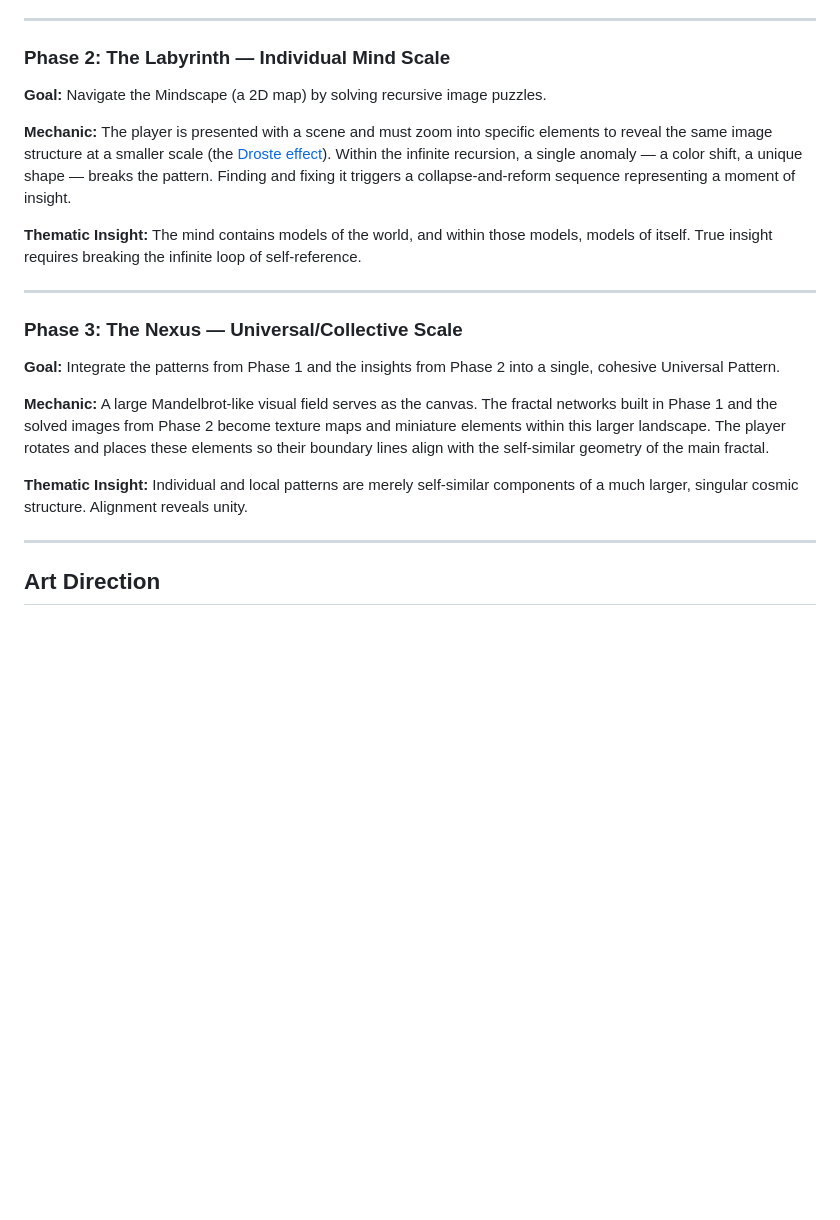
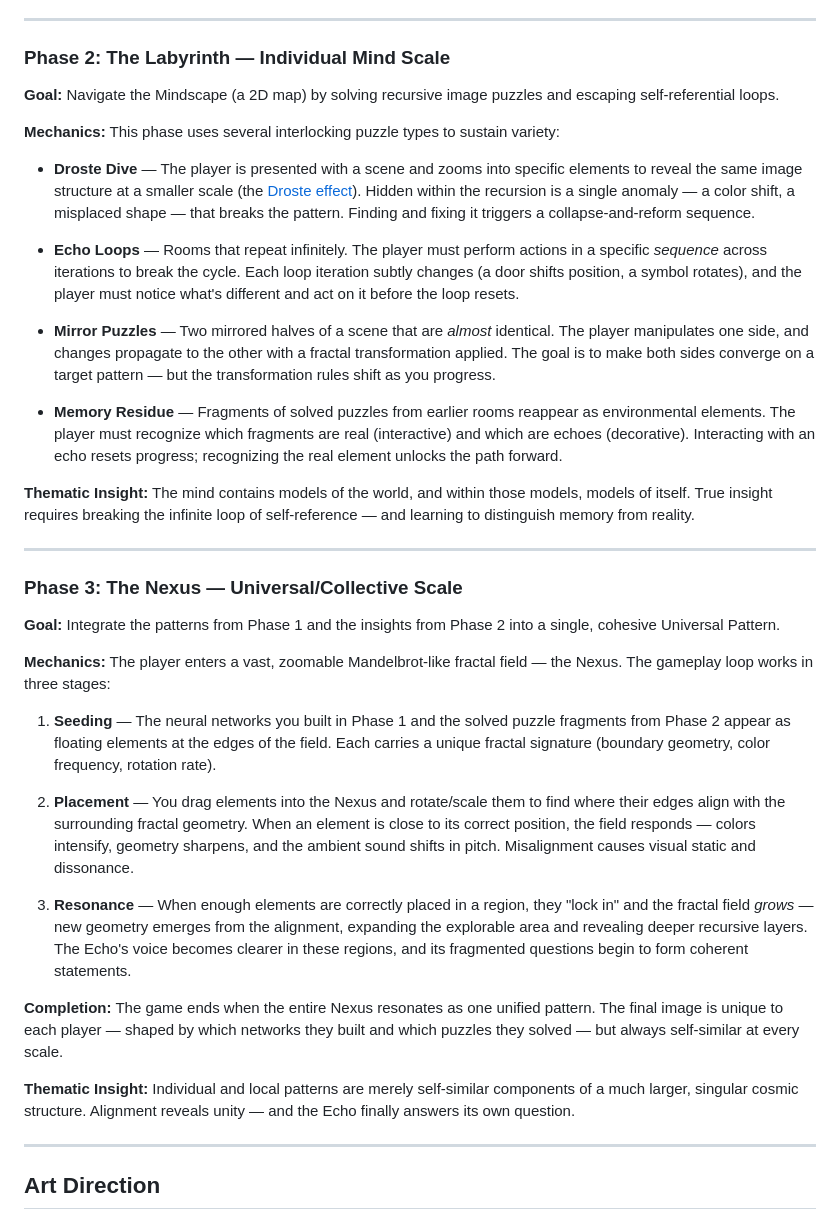
Before and after one commit to HarpoPark/readme.md, a Markdown page: README.md, the part around one of its changes. GitHub-like rendering; blank space fills up the shorter version.

```diff
--- a/README.md
+++ b/README.md
@@ -44,11 +56,19 @@ Players progress through three phases, each representing a different scale of co
 
 ### Phase 2: The Labyrinth — Individual Mind Scale
 
-**Goal:** Navigate the Mindscape (a 2D map) by solving recursive image puzzles.
+**Goal:** Navigate the Mindscape (a 2D map) by solving recursive image puzzles and escaping self-referential loops.
 
-**Mechanic:** The player is presented with a scene and must zoom into specific elements to reveal the same image structure at a smaller scale (the [Droste effect](https://en.wikipedia.org/wiki/Droste_effect)). Within the infinite recursion, a single anomaly — a color shift, a unique shape — breaks the pattern. Finding and fixing it triggers a collapse-and-reform sequence representing a moment of insight.
+**Mechanics:** This phase uses several interlocking puzzle types to sustain variety:
 
-**Thematic Insight:** The mind contains models of the world, and within those models, models of itself. True insight requires breaking the infinite loop of self-reference.
+- **Droste Dive** — The player is presented with a scene and zooms into specific elements to reveal the same image structure at a smaller scale (the [Droste effect](https://en.wikipedia.org/wiki/Droste_effect)). Hidden within the recursion is a single anomaly — a color shift, a misplaced shape — that breaks the pattern. Finding and fixing it triggers a collapse-and-reform sequence.
+
+- **Echo Loops** — Rooms that repeat infinitely. The player must perform actions in a specific *sequence* across iterations to break the cycle. Each loop iteration subtly changes (a door shifts position, a symbol rotates), and the player must notice what's different and act on it before the loop resets.
+
+- **Mirror Puzzles** — Two mirrored halves of a scene that are *almost* identical. The player manipulates one side, and changes propagate to the other with a fractal transformation applied. The goal is to make both sides converge on a target pattern — but the transformation rules shift as you progress.
+
+- **Memory Residue** — Fragments of solved puzzles from earlier rooms reappear as environmental elements. The player must recognize which fragments are real (interactive) and which are echoes (decorative). Interacting with an echo resets progress; recognizing the real element unlocks the path forward.
+
+**Thematic Insight:** The mind contains models of the world, and within those models, models of itself. True insight requires breaking the infinite loop of self-reference — and learning to distinguish memory from reality.
 
 ---
 
@@ -56,9 +76,17 @@ Players progress through three phases, each representing a different scale of co
 
 **Goal:** Integrate the patterns from Phase 1 and the insights from Phase 2 into a single, cohesive Universal Pattern.
 
-**Mechanic:** A large Mandelbrot-like visual field serves as the canvas. The fractal networks built in Phase 1 and the solved images from Phase 2 become texture maps and miniature elements within this larger landscape. The player rotates and places these elements so their boundary lines align with the self-similar geometry of the main fractal.
+**Mechanics:** The player enters a vast, zoomable Mandelbrot-like fractal field — the Nexus. The gameplay loop works in three stages:
 
-**Thematic Insight:** Individual and local patterns are merely self-similar components of a much larger, singular cosmic structure. Alignment reveals unity.
+1. **Seeding** — The neural networks you built in Phase 1 and the solved puzzle fragments from Phase 2 appear as floating elements at the edges of the field. Each carries a unique fractal signature (boundary geometry, color frequency, rotation rate).
+
+2. **Placement** — You drag elements into the Nexus and rotate/scale them to find where their edges align with the surrounding fractal geometry. When an element is close to its correct position, the field responds — colors intensify, geometry sharpens, and the ambient sound shifts in pitch. Misalignment causes visual static and dissonance.
+
+3. **Resonance** — When enough elements are correctly placed in a region, they "lock in" and the fractal field *grows* — new geometry emerges from the alignment, expanding the explorable area and revealing deeper recursive layers. The Echo's voice becomes clearer in these regions, and its fragmented questions begin to form coherent statements.
+
+**Completion:** The game ends when the entire Nexus resonates as one unified pattern. The final image is unique to each player — shaped by which networks they built and which puzzles they solved — but always self-similar at every scale.
+
+**Thematic Insight:** Individual and local patterns are merely self-similar components of a much larger, singular cosmic structure. Alignment reveals unity — and the Echo finally answers its own question.
 
 ---
 
```
Also changed, not shown: other parts of README.md (+49 -1 lines).
